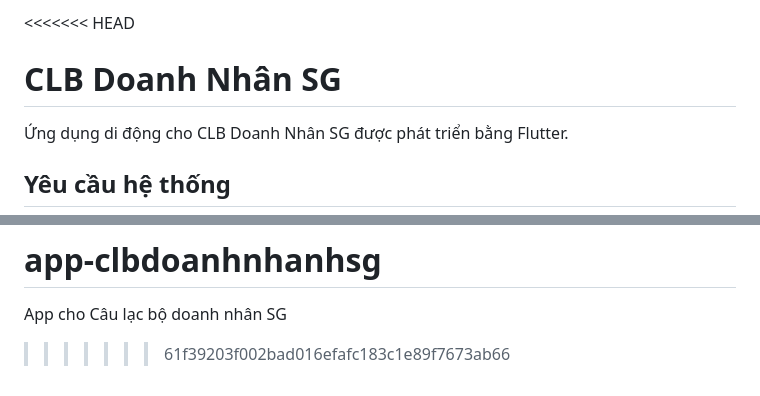
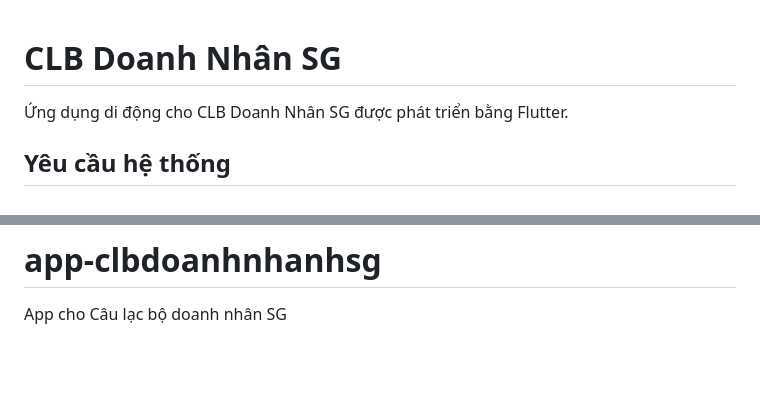
Before and after one commit to tritoan24/HOconnectBiz, a Markdown page: README.md, 2 parts joined by grey strips. Drawn GitHub-style; blank space fills up the shorter version.

```diff
--- a/README.md
+++ b/README.md
@@ -1,4 +1,3 @@
-<<<<<<< HEAD
 # CLB Doanh Nhân SG
 
 Ứng dụng di động cho CLB Doanh Nhân SG được phát triển bằng Flutter.
@@ -161,4 +160,3 @@ Nếu bạn gặp bất kỳ vấn đề nào, vui lòng tạo issue trong repos
 =======
 # app-clbdoanhnhanhsg
 App cho Câu lạc bộ doanh nhân SG
->>>>>>> 61f39203f002bad016efafc183c1e89f7673ab66
```
